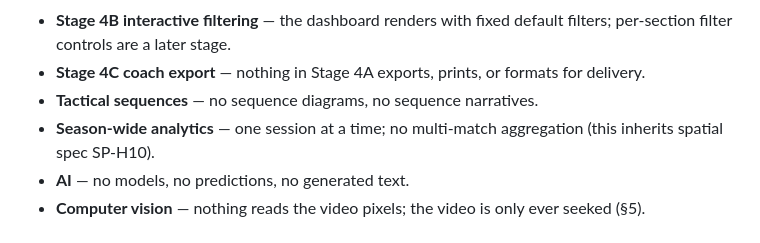
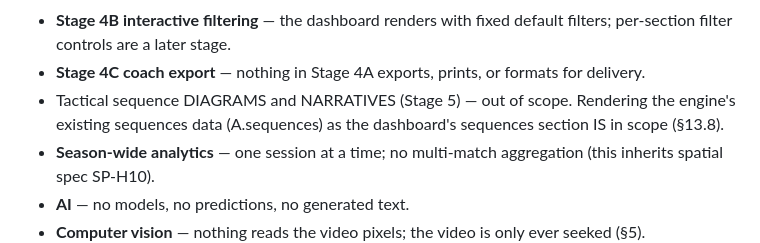
Before and after one commit to yohannes1belhu11-debug/pitchlog-tagging-app, a Markdown page: docs/match-analysis-dashboard-specification.md, the part around one of its changes. GitHub-like rendering.

```diff
--- a/docs/match-analysis-dashboard-specification.md
+++ b/docs/match-analysis-dashboard-specification.md
@@ -44,7 +47,9 @@ event-taxonomy changes, no migration, no storage changes of any kind.
   filters; per-section filter controls are a later stage.
 - **Stage 4C coach export** — nothing in Stage 4A exports, prints, or formats
   for delivery.
-- **Tactical sequences** — no sequence diagrams, no sequence narratives.
+- Tactical sequence DIAGRAMS and NARRATIVES (Stage 5) — out of scope.
+  Rendering the engine's existing sequences data (A.sequences) as the
+  dashboard's sequences section IS in scope (§13.8).
 - **Season-wide analytics** — one session at a time; no multi-match aggregation
   (this inherits spatial spec SP-H10).
 - **AI** — no models, no predictions, no generated text.
```
Also changed, not shown: other parts of docs/match-analysis-dashboard-specification.md (+76 -10 lines).
